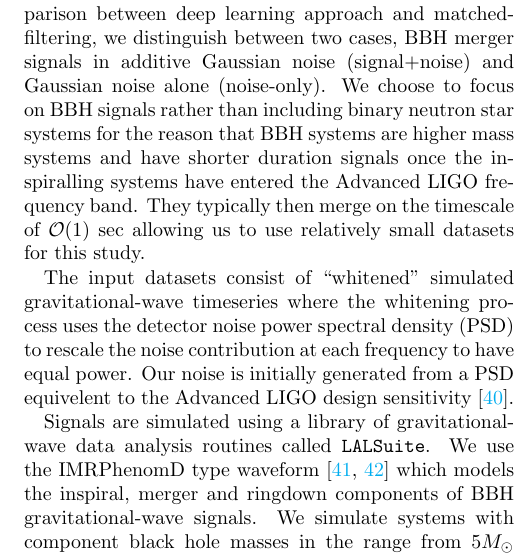
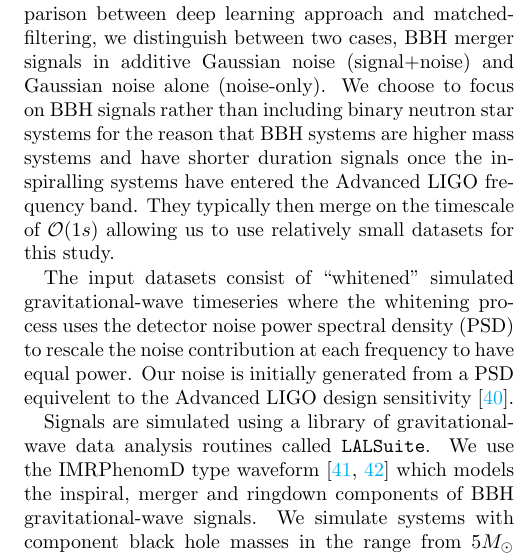
Before and after one commit to hagabbar/matching_cnn_paper, a LaTeX paper (match_cnn_paper.tex): part of one column of page 2 of 7, cut so that both start at the same text. Compiled offline with pdfLaTeX.

Commit message:
Referee A comment 6 requested change implemented

```diff
--- a/match_cnn_paper.tex
+++ b/match_cnn_paper.tex
@@ -280,7 +280,7 @@ signals in additive Gaussian noise (signal+noise) and Gaussian noise alone
 binary neutron star systems for the reason that \ac{BBH} systems are higher
 mass systems and have shorter duration signals once the inspiralling systems
 have entered the Advanced LIGO frequency band. They typically then merge on the
-timescale of $\mathcal{O}(1)$ sec allowing us to use relatively small datasets
+timescale of $\mathcal{O}(1 s)$ allowing us to use relatively small datasets
 for this study.
 
 %
```
